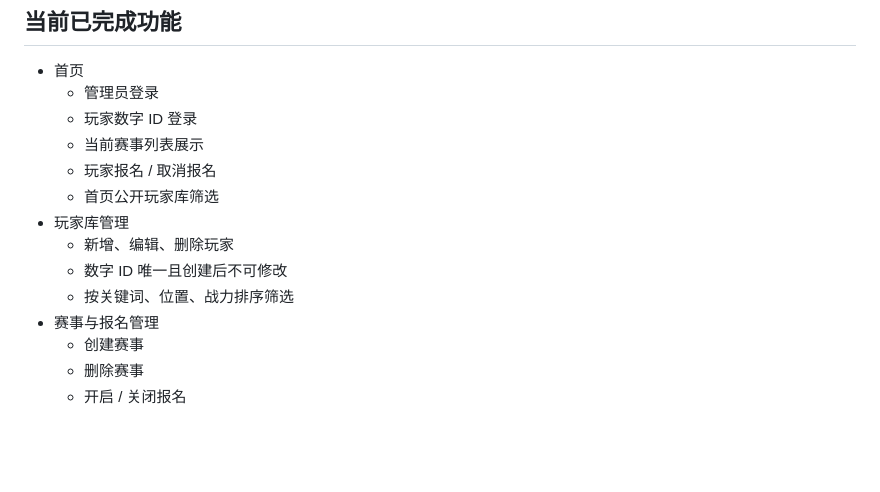
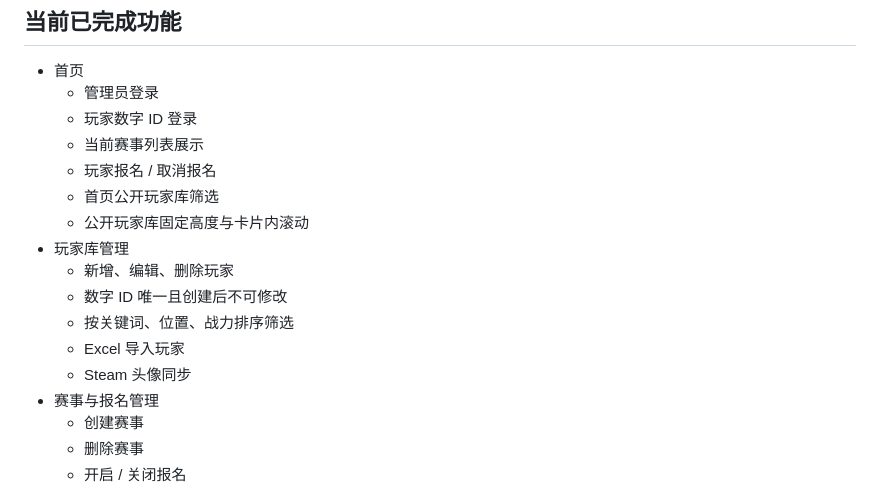
Before and after one commit to rookieandroid/DCMS, a Markdown page: PROJECT_STATUS.md, the part around one of its changes. GitHub-like rendering; blank space fills up the shorter version.

```diff
--- a/PROJECT_STATUS.md
+++ b/PROJECT_STATUS.md
@@ -12,10 +12,13 @@
   - 当前赛事列表展示
   - 玩家报名 / 取消报名
   - 首页公开玩家库筛选
+  - 公开玩家库固定高度与卡片内滚动
 - 玩家库管理
   - 新增、编辑、删除玩家
   - 数字 ID 唯一且创建后不可修改
   - 按关键词、位置、战力排序筛选
+  - Excel 导入玩家
+  - Steam 头像同步
 - 赛事与报名管理
   - 创建赛事
   - 删除赛事
```
Also changed, not shown: other parts of PROJECT_STATUS.md (+27 -5 lines).
